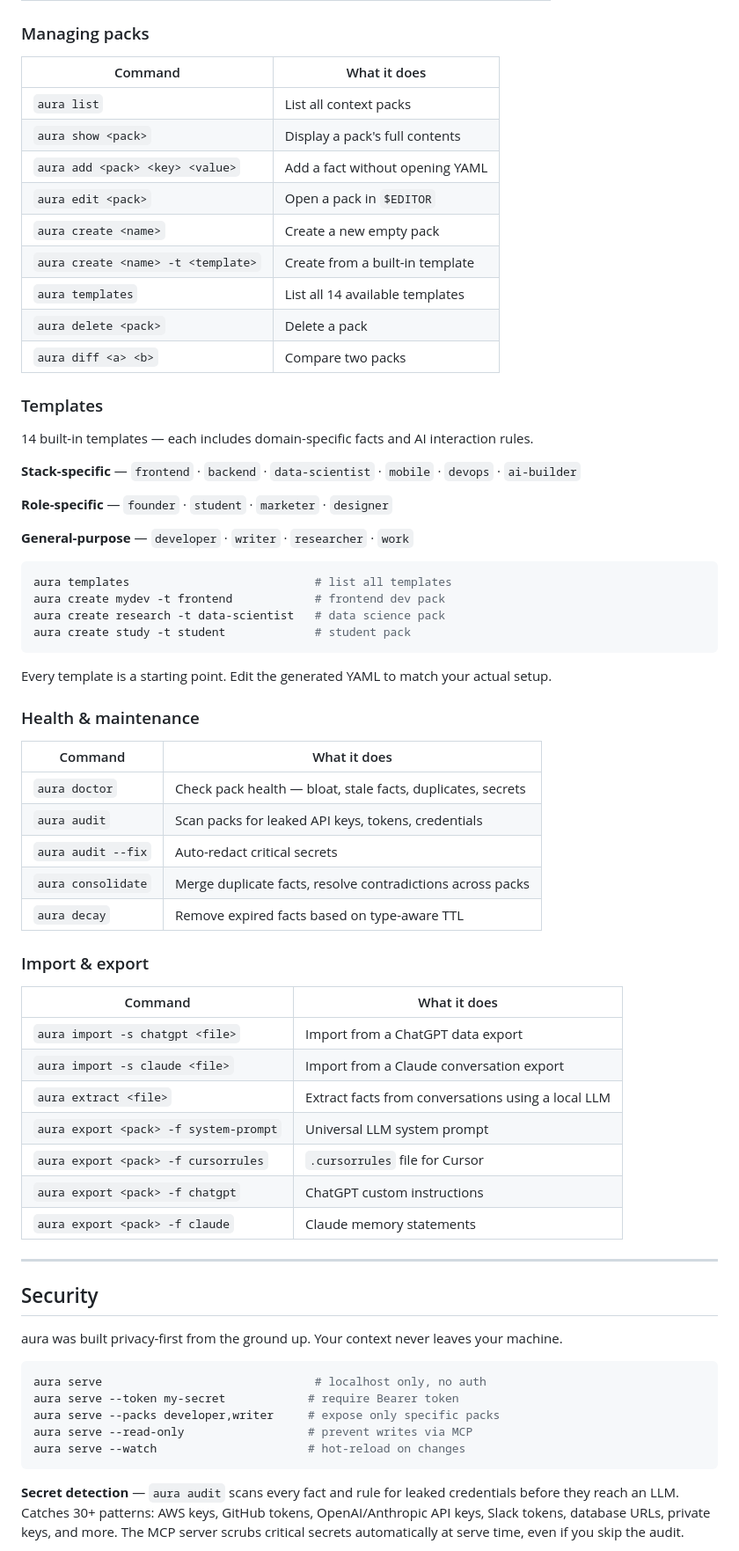
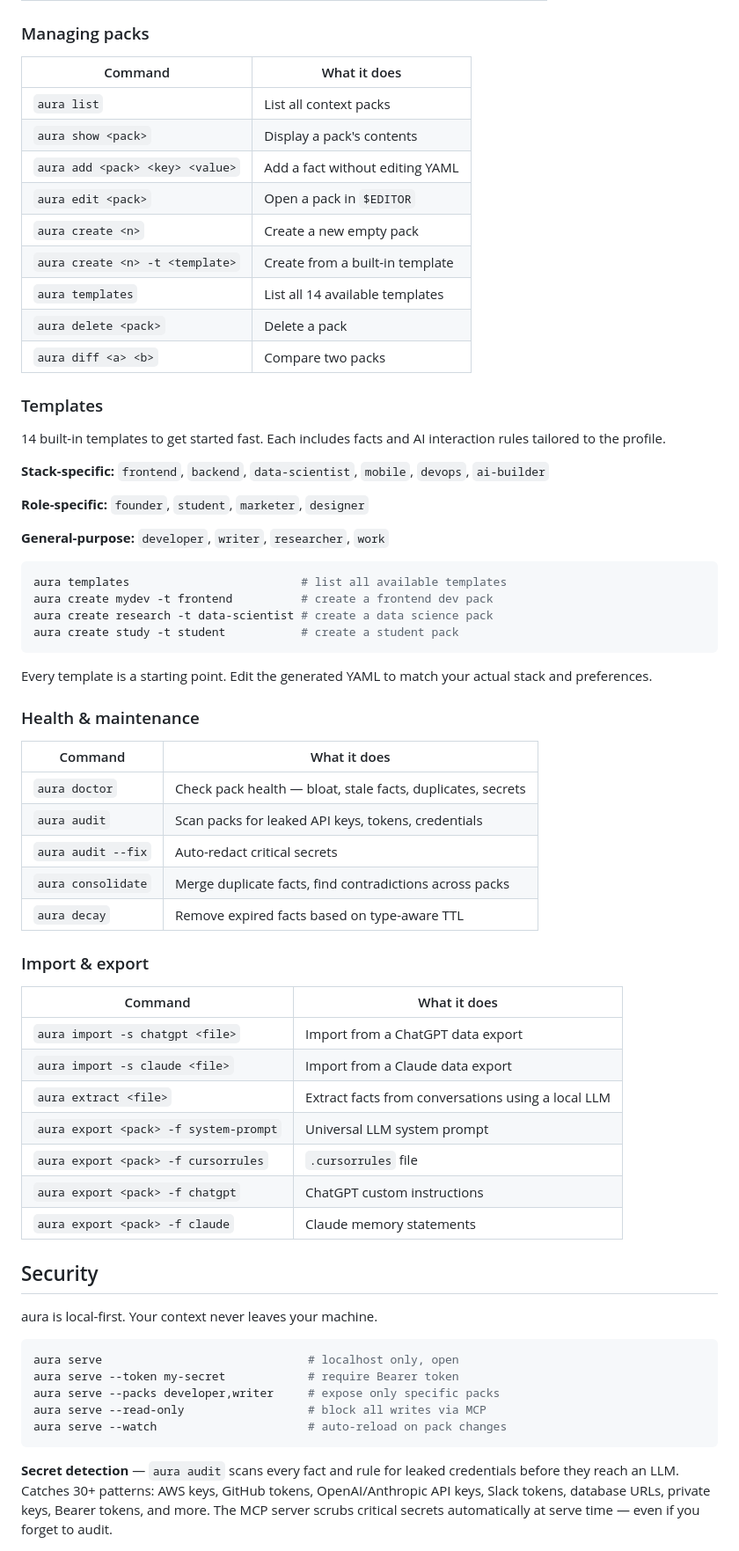
Before and after one commit to WozGeek/BettaAura, a Markdown page: README.md, the part around one of its changes. Shown at 88% size. Drawn GitHub-style.

````diff
--- a/README.md
+++ b/README.md
@@ -266,80 +283,70 @@ SSE URL: http://localhost:3847/sse
 
 ### Managing packs
 
-| Command                            | What it does                    |
-| ---------------------------------- | ------------------------------- |
-| `aura list`                        | List all context packs          |
-| `aura show <pack>`                 | Display a pack's full contents  |
-| `aura add <pack> <key> <value>`    | Add a fact without opening YAML |
-| `aura edit <pack>`                 | Open a pack in `$EDITOR`        |
-| `aura create <name>`               | Create a new empty pack         |
-| `aura create <name> -t <template>` | Create from a built-in template |
-| `aura templates`                   | List all 14 available templates |
-| `aura delete <pack>`               | Delete a pack                   |
-| `aura diff <a> <b>`                | Compare two packs               |
+| Command | What it does |
+|---------|-------------|
+| `aura list` | List all context packs |
+| `aura show <pack>` | Display a pack's contents |
+| `aura add <pack> <key> <value>` | Add a fact without editing YAML |
+| `aura edit <pack>` | Open a pack in `$EDITOR` |
+| `aura create <n>` | Create a new empty pack |
+| `aura create <n> -t <template>` | Create from a built-in template |
+| `aura templates` | List all 14 available templates |
+| `aura delete <pack>` | Delete a pack |
+| `aura diff <a> <b>` | Compare two packs |
 
 ### Templates
 
-14 built-in templates — each includes domain-specific facts and AI interaction
-rules.
+14 built-in templates to get started fast. Each includes facts and AI interaction rules tailored to the profile.
 
-**Stack-specific** — `frontend` · `backend` · `data-scientist` · `mobile` ·
-`devops` · `ai-builder`
+**Stack-specific:** `frontend`, `backend`, `data-scientist`, `mobile`, `devops`, `ai-builder`
 
-**Role-specific** — `founder` · `student` · `marketer` · `designer`
+**Role-specific:** `founder`, `student`, `marketer`, `designer`
 
-**General-purpose** — `developer` · `writer` · `researcher` · `work`
+**General-purpose:** `developer`, `writer`, `researcher`, `work`
 
 ```bash
-aura templates                           # list all templates
-aura create mydev -t frontend            # frontend dev pack
-aura create research -t data-scientist   # data science pack
-aura create study -t student             # student pack
+aura templates                         # list all available templates
+aura create mydev -t frontend          # create a frontend dev pack
+aura create research -t data-scientist # create a data science pack
+aura create study -t student           # create a student pack
 ```
 
-Every template is a starting point. Edit the generated YAML to match your actual
-setup.
+Every template is a starting point. Edit the generated YAML to match your actual stack and preferences.
 
 ### Health & maintenance
 
-| Command            | What it does                                                |
-| ------------------ | ----------------------------------------------------------- |
-| `aura doctor`      | Check pack health — bloat, stale facts, duplicates, secrets |
-| `aura audit`       | Scan packs for leaked API keys, tokens, credentials         |
-| `aura audit --fix` | Auto-redact critical secrets                                |
-| `aura consolidate` | Merge duplicate facts, resolve contradictions across packs  |
-| `aura decay`       | Remove expired facts based on type-aware TTL                |
+| Command | What it does |
+|---------|-------------|
+| `aura doctor` | Check pack health — bloat, stale facts, duplicates, secrets |
+| `aura audit` | Scan packs for leaked API keys, tokens, credentials |
+| `aura audit --fix` | Auto-redact critical secrets |
+| `aura consolidate` | Merge duplicate facts, find contradictions across packs |
+| `aura decay` | Remove expired facts based on type-aware TTL |
 
 ### Import & export
 
-| Command                               | What it does                                       |
-| ------------------------------------- | -------------------------------------------------- |
-| `aura import -s chatgpt <file>`       | Import from a ChatGPT data export                  |
-| `aura import -s claude <file>`        | Import from a Claude conversation export           |
-| `aura extract <file>`                 | Extract facts from conversations using a local LLM |
-| `aura export <pack> -f system-prompt` | Universal LLM system prompt                        |
-| `aura export <pack> -f cursorrules`   | `.cursorrules` file for Cursor                     |
-| `aura export <pack> -f chatgpt`       | ChatGPT custom instructions                        |
-| `aura export <pack> -f claude`        | Claude memory statements                           |
-
----
+| Command | What it does |
+|---------|-------------|
+| `aura import -s chatgpt <file>` | Import from a ChatGPT data export |
+| `aura import -s claude <file>` | Import from a Claude data export |
+| `aura extract <file>` | Extract facts from conversations using a local LLM |
+| `aura export <pack> -f system-prompt` | Universal LLM system prompt |
+| `aura export <pack> -f cursorrules` | `.cursorrules` file |
+| `aura export <pack> -f chatgpt` | ChatGPT custom instructions |
+| `aura export <pack> -f claude` | Claude memory statements |
 
 ## Security
 
-aura was built privacy-first from the ground up. Your context never leaves your
-machine.
+aura is local-first. Your context never leaves your machine.
 
 ```bash
-aura serve                               # localhost only, no auth
+aura serve                              # localhost only, open
 aura serve --token my-secret            # require Bearer token
 aura serve --packs developer,writer     # expose only specific packs
-aura serve --read-only                  # prevent writes via MCP
-aura serve --watch                      # hot-reload on changes
+aura serve --read-only                  # block all writes via MCP
+aura serve --watch                      # auto-reload on pack changes
 ```
 
-**Secret detection** — `aura audit` scans every fact and rule for leaked
-credentials before they reach an LLM. Catches 30+ patterns: AWS keys, GitHub
-tokens, OpenAI/Anthropic API keys, Slack tokens, database URLs, private keys,
-and more. The MCP server scrubs critical secrets automatically at serve time,
-even if you skip the audit.
+**Secret detection** — `aura audit` scans every fact and rule for leaked credentials before they reach an LLM. Catches 30+ patterns: AWS keys, GitHub tokens, OpenAI/Anthropic API keys, Slack tokens, database URLs, private keys, Bearer tokens, and more. The MCP server scrubs critical secrets automatically at serve time — even if you forget to audit.
 
````
Also changed, not shown: other parts of README.md (+170 -168 lines).
